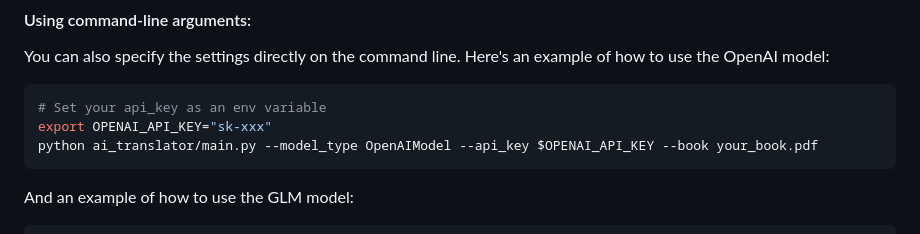
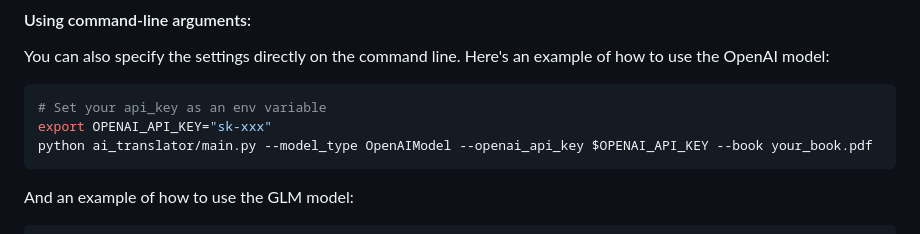
Before and after one commit to DjangoPeng/openai-quickstart, a Markdown page: openai-translator/README.md, the part around the change. GitHub-like rendering.

Commit message:
doc: fix wrong argument name.

````diff
--- a/openai-translator/README.md
+++ b/openai-translator/README.md
@@ -88,7 +88,7 @@ You can also specify the settings directly on the command line. Here's an exampl
 ```bash
 # Set your api_key as an env variable
 export OPENAI_API_KEY="sk-xxx"
-python ai_translator/main.py --model_type OpenAIModel --api_key $OPENAI_API_KEY --book your_book.pdf
+python ai_translator/main.py --model_type OpenAIModel --openai_api_key $OPENAI_API_KEY --book your_book.pdf
 ```
 
 And an example of how to use the GLM model:
````
